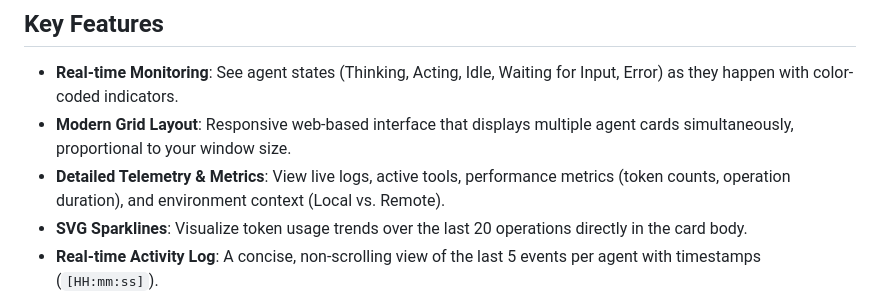
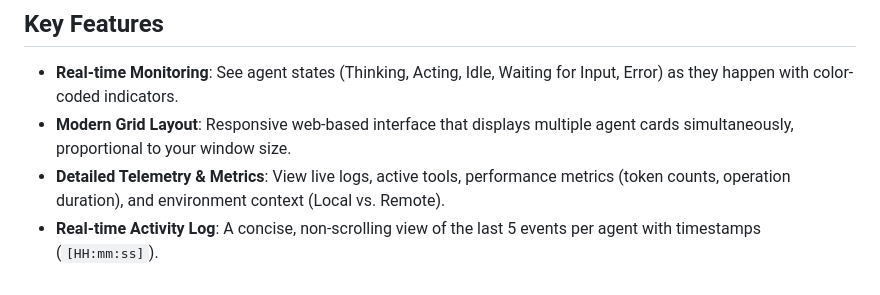
Before and after one commit to ipapadop/vauxhall, a Markdown page: README.md, the part around the change. Rendered like a GitHub page.

Commit message:
docs: remove references to SVG sparklines

```diff
--- a/README.md
+++ b/README.md
@@ -13,7 +13,6 @@ Vauxhall is a real-time monitoring dashboard for AI agents (Gemini, Claude, Code
 - **Real-time Monitoring**: See agent states (Thinking, Acting, Idle, Waiting for Input, Error) as they happen with color-coded indicators.
 - **Modern Grid Layout**: Responsive web-based interface that displays multiple agent cards simultaneously, proportional to your window size.
 - **Detailed Telemetry & Metrics**: View live logs, active tools, performance metrics (token counts, operation duration), and environment context (Local vs. Remote).
-- **SVG Sparklines**: Visualize token usage trends over the last 20 operations directly in the card body.
 - **Real-time Activity Log**: A concise, non-scrolling view of the last 5 events per agent with timestamps (`[HH:mm:ss]`).
 - **Audit History**: Deep-dive into agent behavior with a **resizable history modal** (🕒) that supports real-time updates and smart auto-scrolling (freezes on hover for easy reading).
 - **Advanced Filtering & Sorting**: Quickly find agents using the global search bar or sort by name, status, tokens, or recent activity.
```
Also changed, not shown: AGENTS.md (+0 -1 lines).
